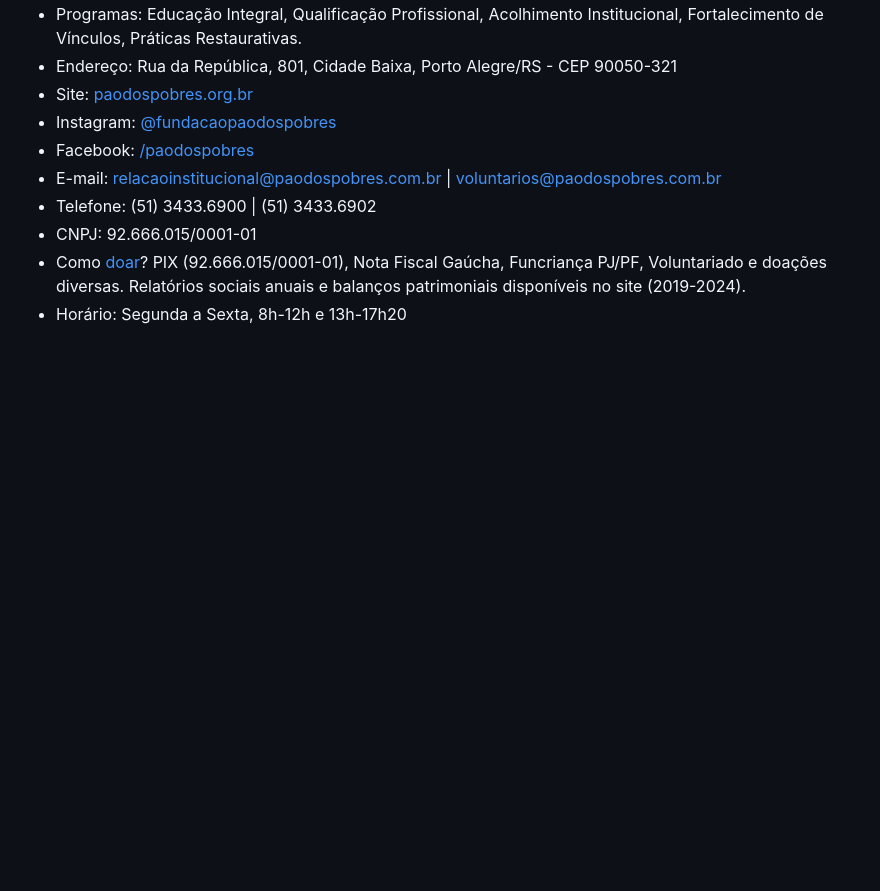
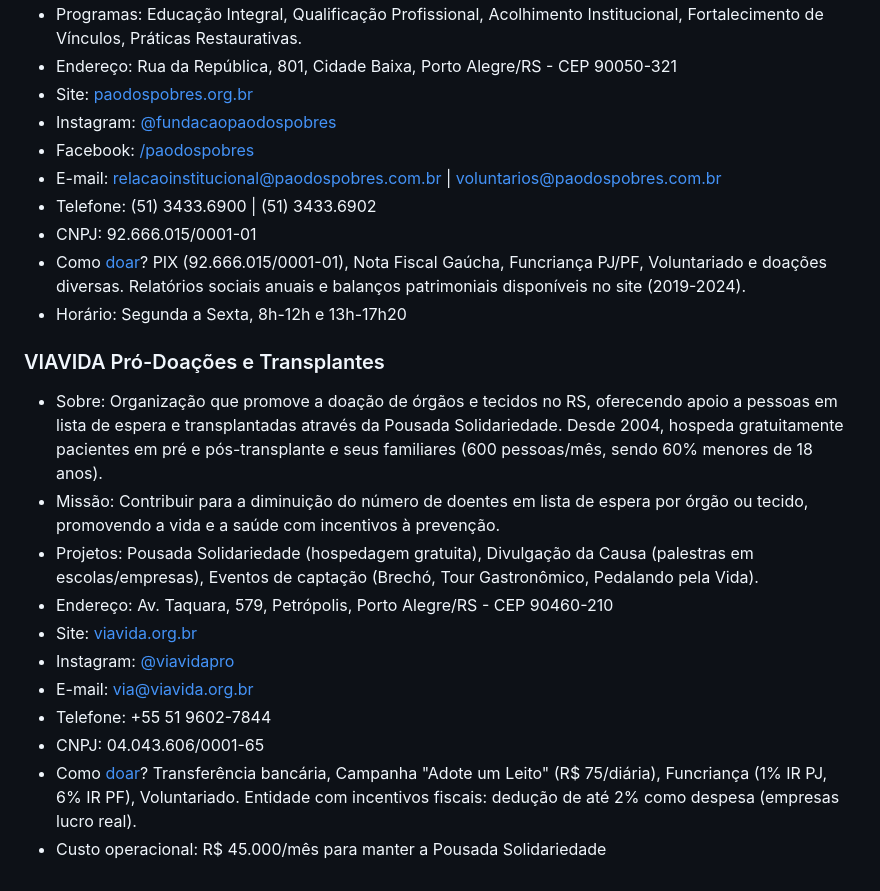
Before and after one commit to dwildt/letshelpit, a Markdown page: docs/br-rs.md, the part around the change. Drawn GitHub-style; blank space fills up the shorter version.

Commit message:
docs: update viavida docs

```diff
--- a/docs/br-rs.md
+++ b/docs/br-rs.md
@@ -53,3 +53,18 @@ Aqui instituições do Rio Grande do Sul que estão sempre em busca de doações
   - CNPJ: 92.666.015/0001-01
   - Como [doar](https://www.paodospobres.org.br/quero-apoiar/)? PIX (92.666.015/0001-01), Nota Fiscal Gaúcha, Funcriança PJ/PF, Voluntariado e doações diversas. Relatórios sociais anuais e balanços patrimoniais disponíveis no site (2019-2024).
   - Horário: Segunda a Sexta, 8h-12h e 13h-17h20
+
+
+### VIAVIDA Pró-Doações e Transplantes
+
+  - Sobre: Organização que promove a doação de órgãos e tecidos no RS, oferecendo apoio a pessoas em lista de espera e transplantadas através da Pousada Solidariedade. Desde 2004, hospeda gratuitamente pacientes em pré e pós-transplante e seus familiares (600 pessoas/mês, sendo 60% menores de 18 anos).
+  - Missão: Contribuir para a diminuição do número de doentes em lista de espera por órgão ou tecido, promovendo a vida e a saúde com incentivos à prevenção.
+  - Projetos: Pousada Solidariedade (hospedagem gratuita), Divulgação da Causa (palestras em escolas/empresas), Eventos de captação (Brechó, Tour Gastronômico, Pedalando pela Vida).
+  - Endereço: Av. Taquara, 579, Petrópolis, Porto Alegre/RS - CEP 90460-210
+  - Site: [viavida.org.br](https://www.viavida.org.br)
+  - Instagram: [@viavidapro](https://www.instagram.com/viavidapro/)
+  - E-mail: via@viavida.org.br
+  - Telefone: +55 51 9602-7844
+  - CNPJ: 04.043.606/0001-65
+  - Como [doar](https://www.viavida.org.br/colabore-1)? Transferência bancária, Campanha "Adote um Leito" (R$ 75/diária), Funcriança (1% IR PJ, 6% IR PF), Voluntariado. Entidade com incentivos fiscais: dedução de até 2% como despesa (empresas lucro real).
+  - Custo operacional: R$ 45.000/mês para manter a Pousada Solidariedade
```
